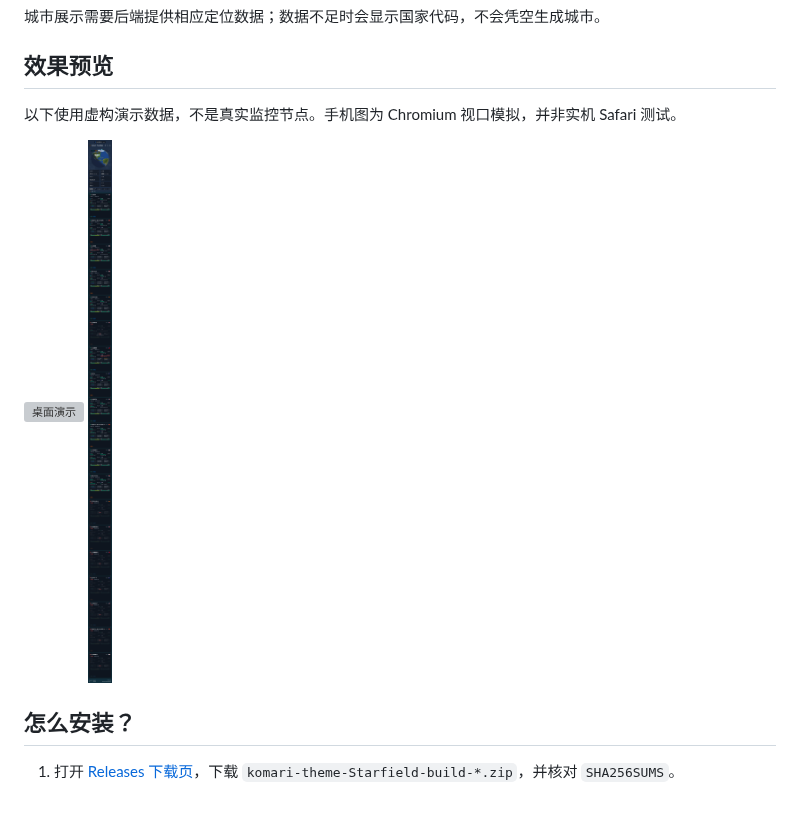
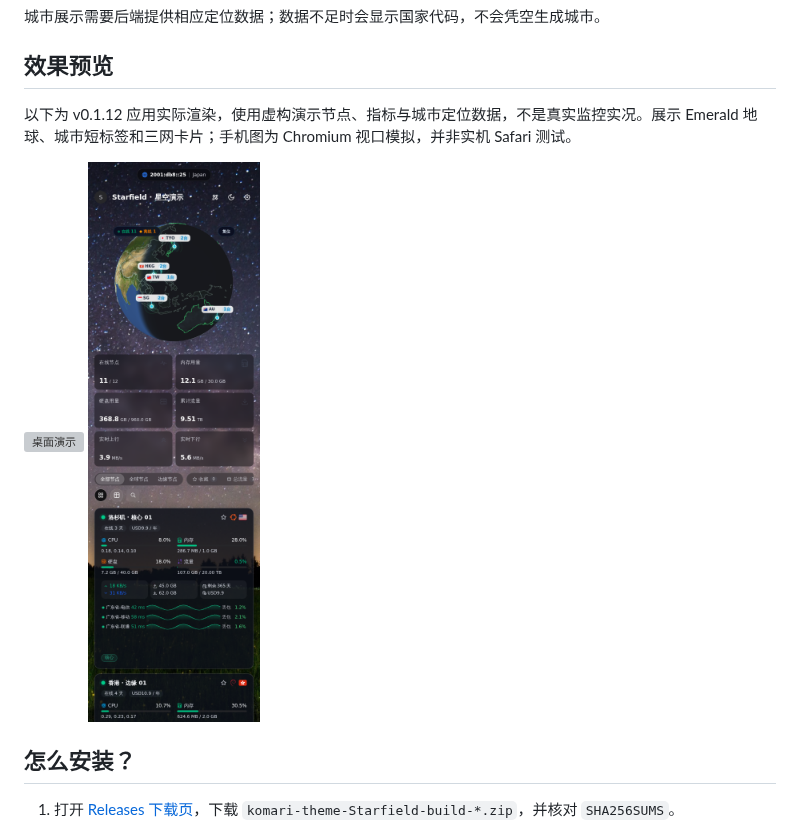
Before and after one commit to luhaihui106/komari-theme-starfield, a Markdown page: README.md, the part around the change. GitHub-like rendering; pictures changed too: docs/screenshots/mobile.png; blank space fills up the shorter version; grey boxes are pictures that could not be loaded.

Commit message:
docs: refresh desktop and mobile Starfield previews

```diff
--- a/README.md
+++ b/README.md
@@ -42,7 +42,7 @@
 
 ## 效果预览
 
-以下使用虚构演示数据，不是真实监控节点。手机图为 Chromium 视口模拟，并非实机 Safari 测试。
+以下为 v0.1.12 应用实际渲染，使用虚构演示节点、指标与城市定位数据，不是真实监控实况。展示 Emerald 地球、城市短标签和三网卡片；手机图为 Chromium 视口模拟，并非实机 Safari 测试。
 
 ![桌面演示](docs/screenshots/desktop.png)
 ![手机演示](docs/screenshots/mobile.png)
```
Also changed, not shown: 1 other file.
